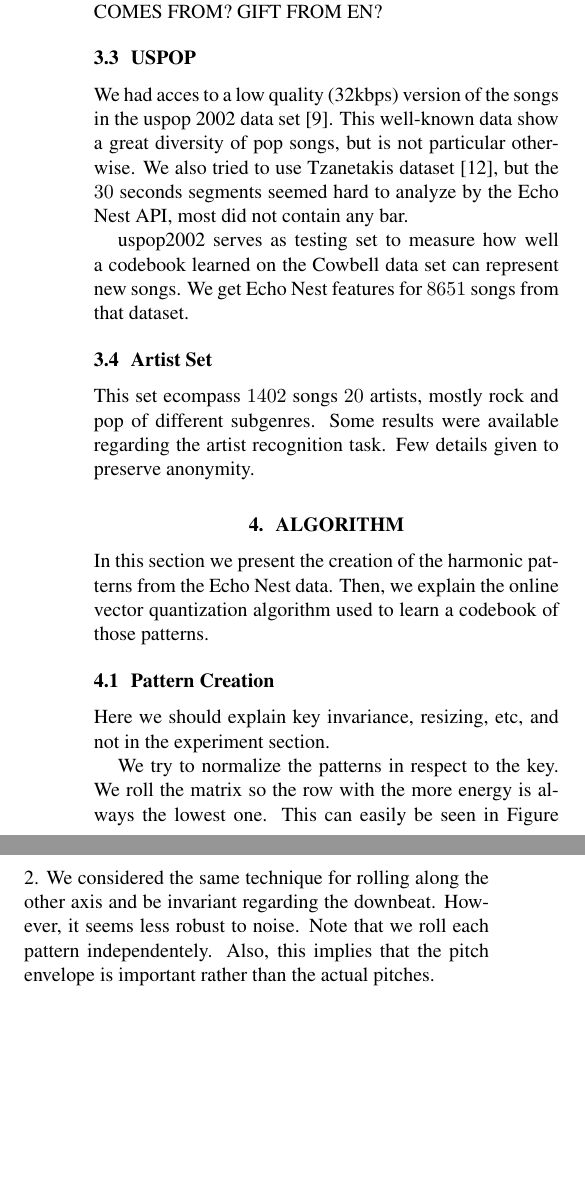
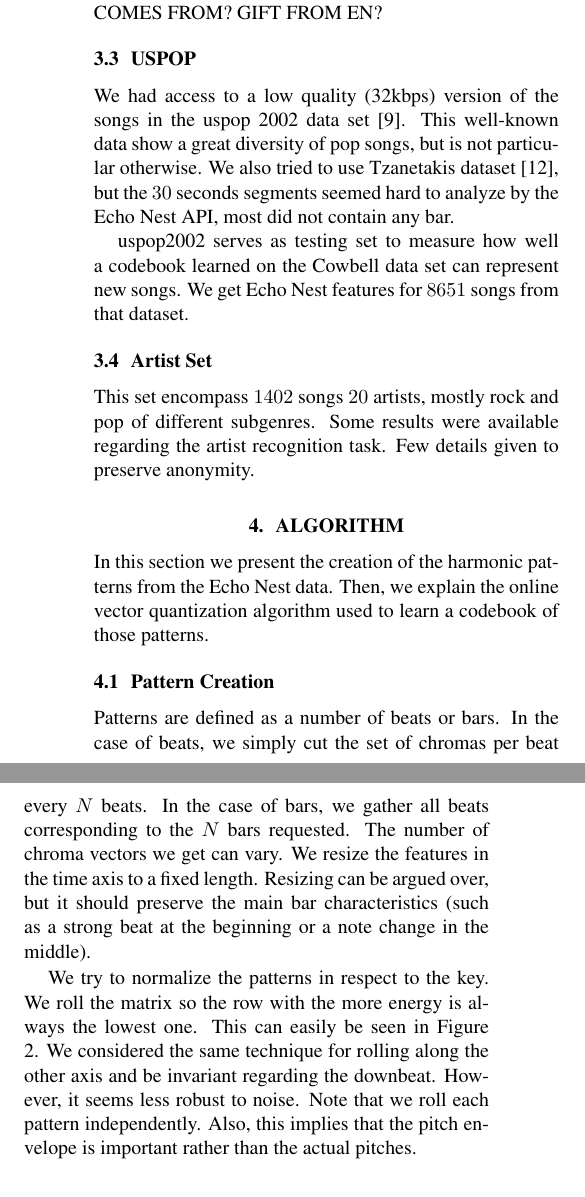
Before and after one commit to tbertinmahieux/BostonHackDay, a LaTeX paper (Paper/Paper.tex): two parts of the columns of page 2 of 6, joined at a grey line, cut so that both start at the same text, the shorter picture padded with empty space. Compiled offline with pdfLaTeX.

Commit message:
improved

```diff
--- a/Paper/Paper.tex
+++ b/Paper/Paper.tex
@@ -151,7 +154,7 @@ We have $43,300$ songs, giving  $3,720,091$ non zero bars, a bar usually
 contains $4$ beats. WHERE DOES THIS DATA COMES FROM? GIFT FROM EN?
 
 \subsection{USPOP}
-We had acces to a low quality (32kbps) version of the songs in the uspop 2002
+We had access to a low quality (32kbps) version of the songs in the uspop 2002
 data set \cite{uspop2002}.
 This well-known data show a great diversity of pop songs, but is not particular
 otherwise. We also tried to use Tzanetakis dataset \cite{Tzanetakis2002a}, but
@@ -163,7 +166,7 @@ the Cowbell data set can represent new songs. We get Echo Nest features
 for $8651$ songs from that dataset.
 
 \subsection{Artist Set}
-This set ecompass $1402$ songs $20$ artists, mostly rock and pop of different
+This set encompass $1402$ songs $20$ artists, mostly rock and pop of different
 subgenres. Some results were available regarding the artist recognition
 task. Few details given to preserve anonymity.
 
@@ -174,14 +177,19 @@ the Echo Nest data. Then, we explain the online vector quantization algorithm
 used to learn a codebook of those patterns.
 
 \subsection{Pattern Creation}
-Here we should explain key invariance, resizing, etc, and not in the
-experiment section.
+Patterns are defined as a number of beats or bars. In the case of beats,
+we simply cut the set of chromas per beat every $N$ beats. In the case
+of bars, we gather all beats corresponding to the $N$ bars requested.
+The number of chroma vectors we get can vary. We resize the features in the
+time axis to a fixed length. Resizing can be argued over, but it should
+preserve the main bar characteristics (such as a strong beat at the beginning
+or a note change in the middle).
 
 We try to normalize the patterns in respect to the key. We roll the matrix
 so the row with the more energy is always the lowest one. This can easily be
 seen in Figure \ref{fig:code}. We considered the same technique for rolling
 along the other axis and be invariant regarding the downbeat. However, it
-seems less robust to noise. Note that we roll each pattern independentely.
+seems less robust to noise. Note that we roll each pattern independently.
 Also, this implies that the pitch envelope is important rather than the actual
 pitches.
 
```
Also changed, not shown: Paper/Paper.tex (7 more changed lines).
